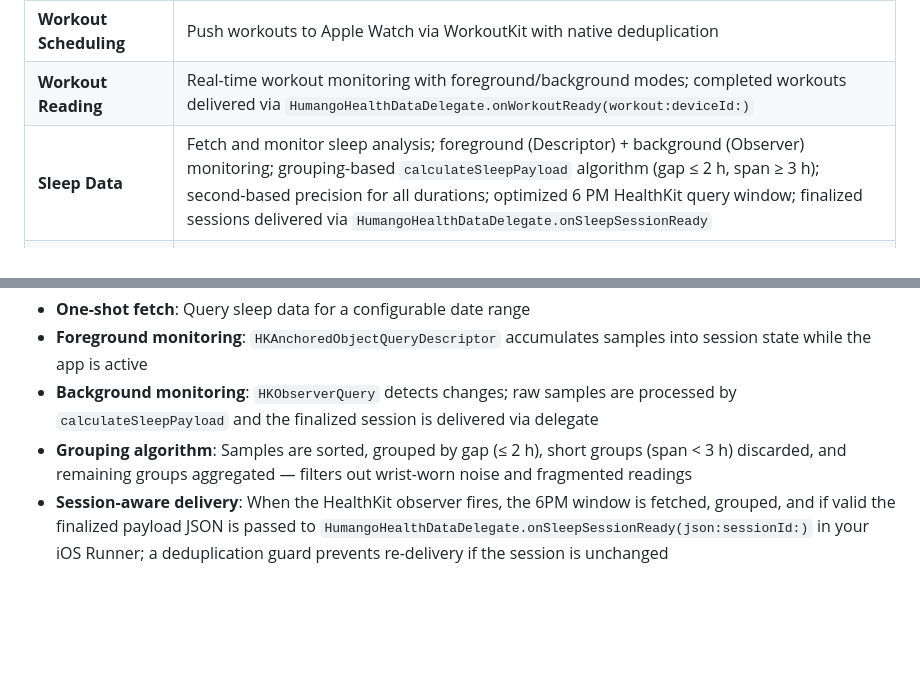
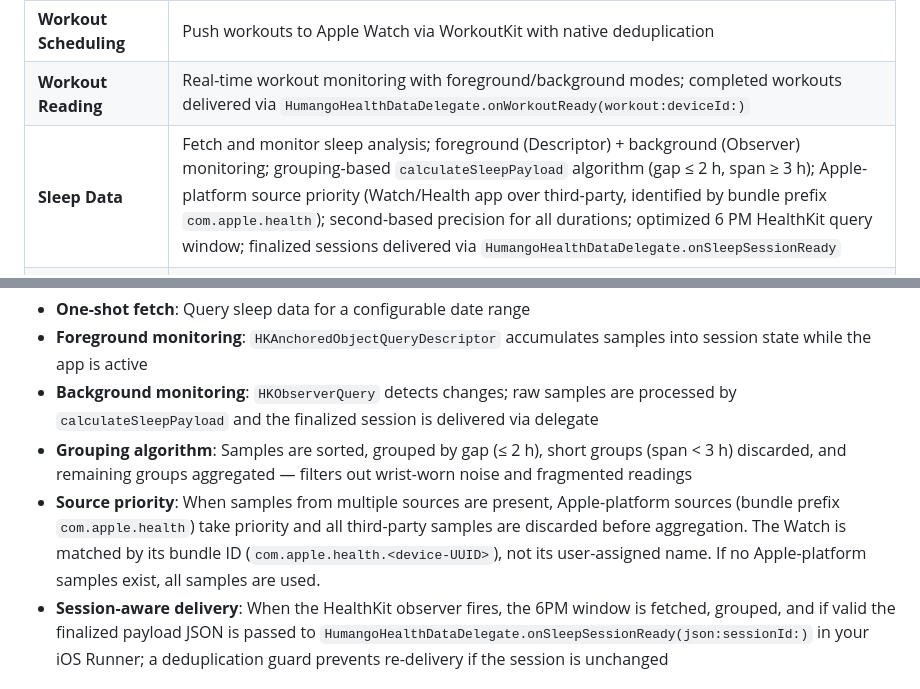
Before and after one commit to TeamGenius/humango-health, a Markdown page: README.md, 2 parts joined by grey strips. Rendered like a GitHub page; blank space fills up the shorter version.

Commit message:
sleep source bundles

```diff
--- a/README.md
+++ b/README.md
@@ -31,7 +31,7 @@ A comprehensive Flutter plugin for integrating iOS HealthKit and WorkoutKit func
 | **Permission Handling** | Request, verify, and continuously monitor HealthKit permissions |
 | **Workout Scheduling** | Push workouts to Apple Watch via WorkoutKit with native deduplication |
 | **Workout Reading** | Real-time workout monitoring with foreground/background modes; completed workouts delivered via `HumangoHealthDataDelegate.onWorkoutReady(workout:deviceId:)` |
-| **Sleep Data** | Fetch and monitor sleep analysis; foreground (Descriptor) + background (Observer) monitoring; grouping-based `calculateSleepPayload` algorithm (gap ≤ 2 h, span ≥ 3 h); second-based precision for all durations; optimized 6 PM HealthKit query window; finalized sessions delivered via `HumangoHealthDataDelegate.onSleepSessionReady` |
+| **Sleep Data** | Fetch and monitor sleep analysis; foreground (Descriptor) + background (Observer) monitoring; grouping-based `calculateSleepPayload` algorithm (gap ≤ 2 h, span ≥ 3 h); Apple-platform source priority (Watch/Health app over third-party, identified by bundle prefix `com.apple.health`); second-based precision for all durations; optimized 6 PM HealthKit query window; finalized sessions delivered via `HumangoHealthDataDelegate.onSleepSessionReady` |
 | **Health Metrics (HRV, RHR, etc.)** | On-demand fetch via `HealthMetricsManager.fetchHealthMetric` (Flutter + native iOS); background monitoring via `HumangoHealthPlugin.shared.startMetricsMonitoring` (native iOS); delivery via `HumangoHealthDataDelegate.onHealthMetricReady` (re-fetched current-day, not delta) |
 | **Delegate Delivery** | Workouts and finalized sleep sessions are pushed through **`HumangoHealthDataDelegate`** — no plugin-owned payload queues or HTTP |
 | **Native Lifecycle Management** | Centralized iOS app lifecycle detection for automatic mode switching |
@@ -1186,6 +1186,7 @@ The plugin provides comprehensive access to Apple HealthKit's sleep analysis dat
 - **Foreground monitoring**: `HKAnchoredObjectQueryDescriptor` accumulates samples into session state while the app is active
 - **Background monitoring**: `HKObserverQuery` detects changes; raw samples are processed by `calculateSleepPayload` and the finalized session is delivered via delegate
 - **Grouping algorithm**: Samples are sorted, grouped by gap (≤ 2 h), short groups (span < 3 h) discarded, and remaining groups aggregated — filters out wrist-worn noise and fragmented readings
+- **Source priority**: When samples from multiple sources are present, Apple-platform sources (bundle prefix `com.apple.health`) take priority and all third-party samples are discarded before aggregation. The Watch is matched by its bundle ID (`com.apple.health.<device-UUID>`), not its user-assigned name. If no Apple-platform samples exist, all samples are used.
 - **Session-aware delivery**: When the HealthKit observer fires, the 6PM window is fetched, grouped, and if valid the finalized payload JSON is passed to `HumangoHealthDataDelegate.onSleepSessionReady(json:sessionId:)` in your iOS Runner; a deduplication guard prevents re-delivery if the session is unchanged
 
 ### Sleep Stages (iOS 16+)
```
Also changed, not shown: CHANGELOG.md (+19 -0 lines).
